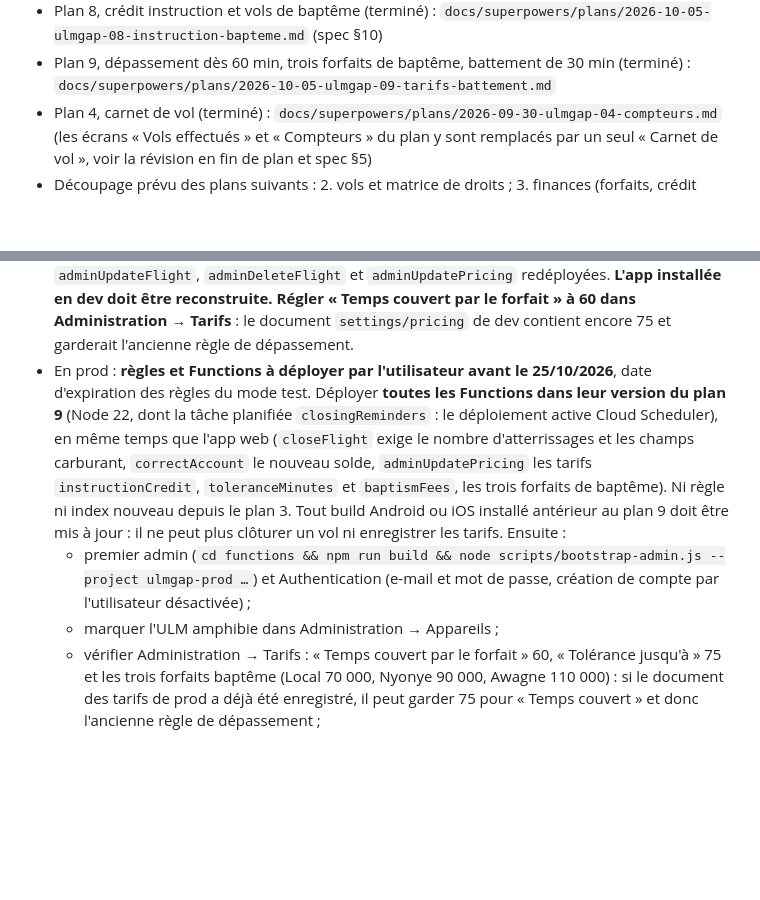
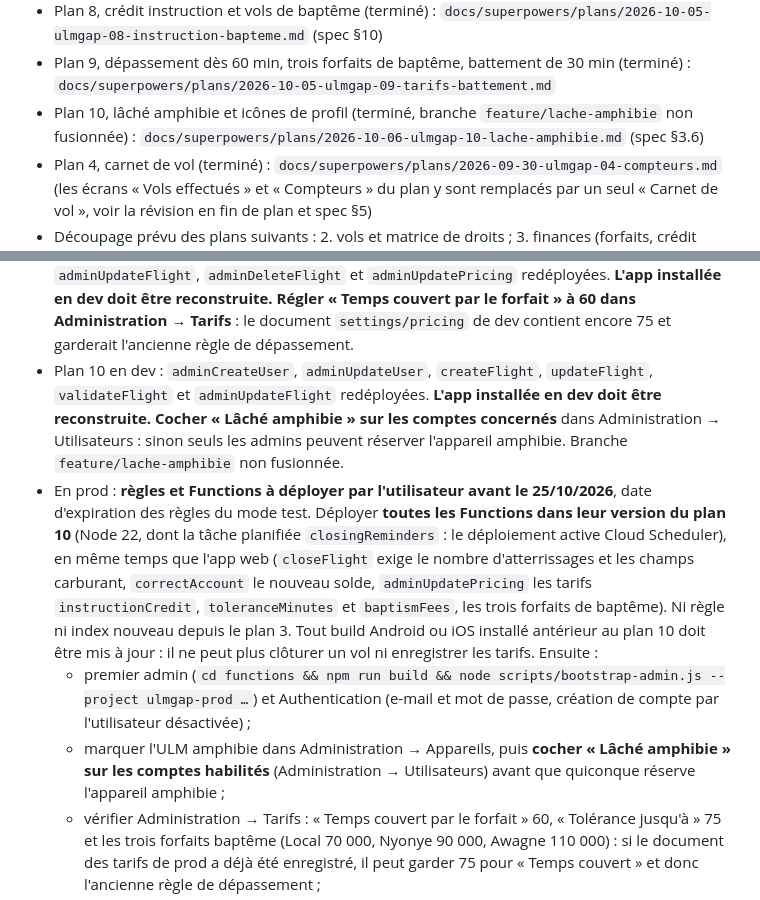
Before and after one commit to MayoFaro/UlmGap, a Markdown page: CLAUDE.md, 2 parts joined by grey strips. GitHub-like rendering; blank space fills up the shorter version.

Commit message:
docs: CLAUDE.md, plan 10 (amphibious clearance) done, deploy notes
Co-Authored-By: Claude Sonnet 5.5 <noreply@anthropic.com>

```diff
--- a/CLAUDE.md
+++ b/CLAUDE.md
@@ -23,6 +23,9 @@ doivent jamais accéder à AppGAP.
 - Plan 9, dépassement dès 60 min, trois forfaits de baptême, battement de
   30 min (terminé) :
   `docs/superpowers/plans/2026-10-05-ulmgap-09-tarifs-battement.md`
+- Plan 10, lâché amphibie et icônes de profil (terminé, branche
+  `feature/lache-amphibie` non fusionnée) :
+  `docs/superpowers/plans/2026-10-06-ulmgap-10-lache-amphibie.md` (spec §3.6)
 - Plan 4, carnet de vol (terminé) : `docs/superpowers/plans/2026-09-30-ulmgap-04-compteurs.md`
   (les écrans « Vols effectués » et « Compteurs » du plan y sont remplacés
   par un seul « Carnet de vol », voir la révision en fin de plan et spec §5)
@@ -106,21 +109,29 @@ d'où le JDK d'Android Studio.
   en dev doit être reconstruite.** **Régler « Temps couvert par le forfait »
   à 60 dans Administration → Tarifs** : le document `settings/pricing` de dev
   contient encore 75 et garderait l'ancienne règle de dépassement.
+- Plan 10 en dev : `adminCreateUser`, `adminUpdateUser`, `createFlight`,
+  `updateFlight`, `validateFlight` et `adminUpdateFlight` redéployées.
+  **L'app installée en dev doit être reconstruite.** **Cocher « Lâché
+  amphibie » sur les comptes concernés** dans Administration → Utilisateurs :
+  sinon seuls les admins peuvent réserver l'appareil amphibie. Branche
+  `feature/lache-amphibie` non fusionnée.
 - En prod : **règles et Functions à déployer par l'utilisateur avant le
   25/10/2026**, date d'expiration des règles du mode test. Déployer
-  **toutes les Functions dans leur version du plan 9** (Node 22, dont la
+  **toutes les Functions dans leur version du plan 10** (Node 22, dont la
   tâche planifiée `closingReminders` : le déploiement active Cloud
   Scheduler), en même temps que l'app web (`closeFlight` exige le nombre
   d'atterrissages et les champs carburant, `correctAccount` le nouveau
   solde, `adminUpdatePricing` les tarifs `instructionCredit`,
   `toleranceMinutes` et `baptismFees`, les trois forfaits de baptême). Ni règle ni index nouveau depuis le plan 3. Tout build Android ou
-  iOS installé antérieur au plan 9 doit être mis à jour : il ne peut plus
+  iOS installé antérieur au plan 10 doit être mis à jour : il ne peut plus
   clôturer un vol ni enregistrer les tarifs. Ensuite :
   - premier admin (`cd functions && npm run build && node
     scripts/bootstrap-admin.js --project ulmgap-prod …`) et Authentication
     (e-mail et mot de passe, création de compte par l'utilisateur
     désactivée) ;
-  - marquer l'ULM amphibie dans Administration → Appareils ;
+  - marquer l'ULM amphibie dans Administration → Appareils, puis **cocher
+    « Lâché amphibie » sur les comptes habilités** (Administration →
+    Utilisateurs) avant que quiconque réserve l'appareil amphibie ;
   - vérifier Administration → Tarifs : « Temps couvert par le forfait » 60,
     « Tolérance jusqu'à » 75 et les trois forfaits baptême (Local 70 000,
     Nyonye 90 000, Awagne 110 000) : si le document des tarifs de prod a
```
